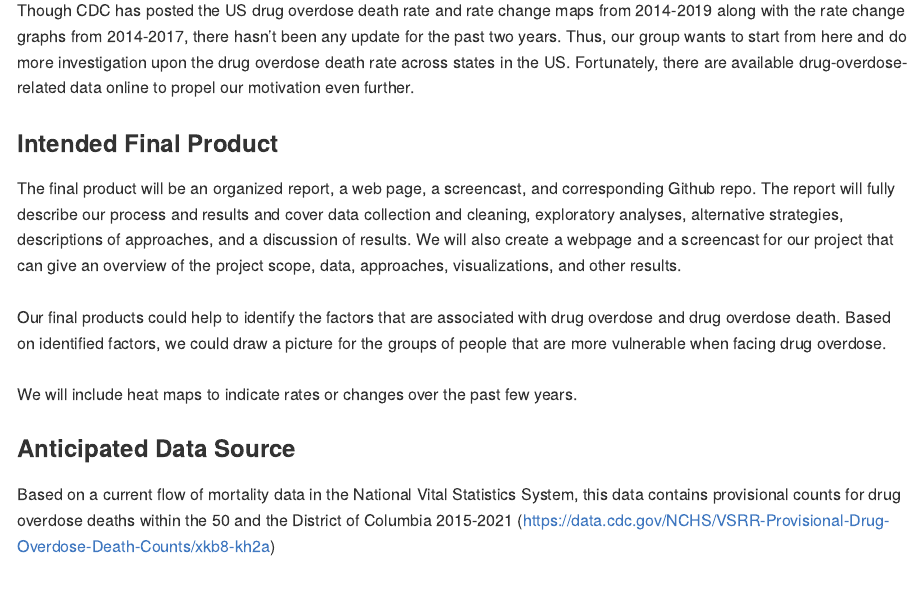
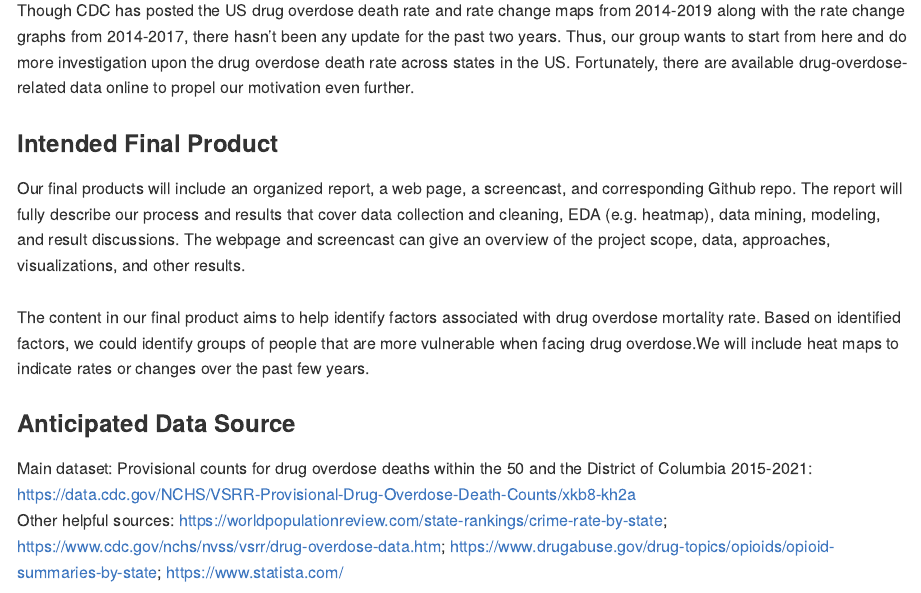
Before and after one commit to paulawucu/final_project, an R Markdown document (project_proposal.Rmd): the page in a window 1100 px wide, from 490 px down. The pictures show the output file project_proposal.md that the author committed with the source, drawn offline in the style of GitHub.

Commit message:
cutting texts

```diff
--- a/project_proposal.Rmd
+++ b/project_proposal.Rmd
@@ -16,12 +16,13 @@ Jinghan Liu (jl6048); Paula Wu (pw2551); Yuxuan Chen (yc4018); Yuan Meng (ym2866
 Though CDC has posted the US drug overdose death rate and rate change maps from 2014-2019 along with the rate change graphs from 2014-2017, there hasn’t been any update for the past two years. Thus, our group wants to start from here and do more investigation upon the drug overdose death rate across states in the US. Fortunately, there are available drug-overdose-related data online to propel our motivation even further.
 
 ### Intended Final Product
-The final product will be an organized report, a web page, a screencast, and corresponding Github repo. The report will fully describe our process and results and cover data collection and cleaning, exploratory analyses, alternative strategies, descriptions of approaches, and a discussion of results. We will also create a webpage and a screencast for our project that can give an overview of the project scope, data, approaches, visualizations, and other results.<br><br>
-Our final products could help to identify the factors that are associated with drug overdose and drug overdose death. Based on identified factors, we could draw a picture for the groups of people that are more vulnerable when facing drug overdose. <br><br>
-We will include heat maps to indicate rates or changes over the past few years.
+Our final products will include an organized report, a web page, a screencast, and corresponding Github repo. The report will fully describe our process and results that cover data collection and cleaning, EDA (e.g. heatmap), data mining, modeling, and result discussions. The webpage and screencast can give an overview of the project scope, data, approaches, visualizations, and other results.<br><br>
+The content in our final product aims to help identify factors associated with drug overdose mortality rate. Based on identified factors, we could identify groups of people that are more vulnerable when facing drug overdose.We will include heat maps to indicate rates or changes over the past few years.
 
 ### Anticipated Data Source
-Based on a current flow of mortality data in the National Vital Statistics System, this data contains provisional counts for drug overdose deaths within the 50 and the District of Columbia 2015-2021 (https://data.cdc.gov/NCHS/VSRR-Provisional-Drug-Overdose-Death-Counts/xkb8-kh2a)
+Main dataset: Provisional counts for drug overdose deaths within the 50 and the District of Columbia 2015-2021: https://data.cdc.gov/NCHS/VSRR-Provisional-Drug-Overdose-Death-Counts/xkb8-kh2a
+<br>Other helpful sources:
+https://worldpopulationreview.com/state-rankings/crime-rate-by-state; https://www.cdc.gov/nchs/nvss/vsrr/drug-overdose-data.htm; https://www.drugabuse.gov/drug-topics/opioids/opioid-summaries-by-state; https://www.statista.com/
 
 ### Planned Analyses
 How different types of drugs affect the death rate? Drug usage in different states? What identities make people more likely to be trapped into drug overdose in the U.S? <br>
```
Also changed, not shown: project_proposal.md.
